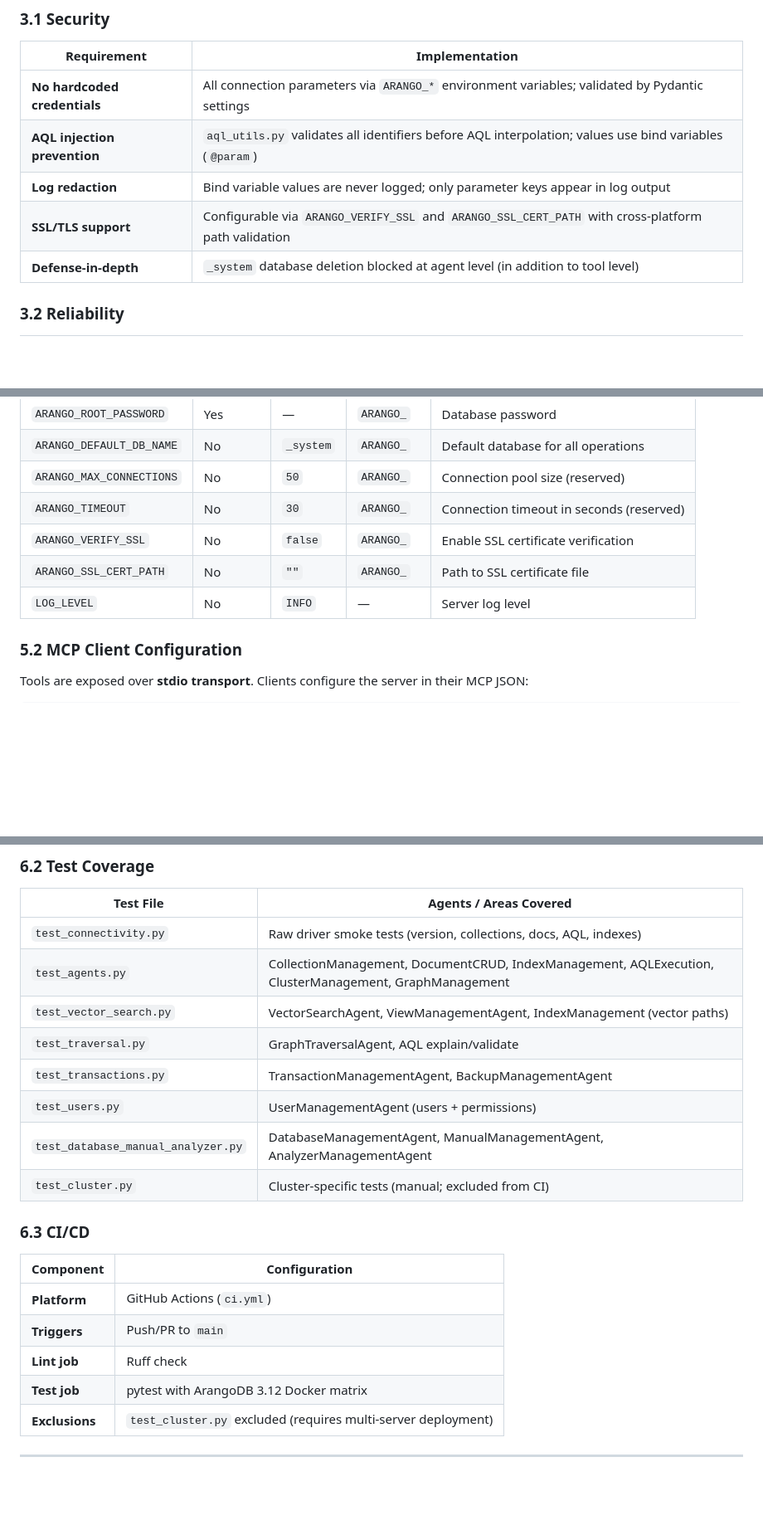
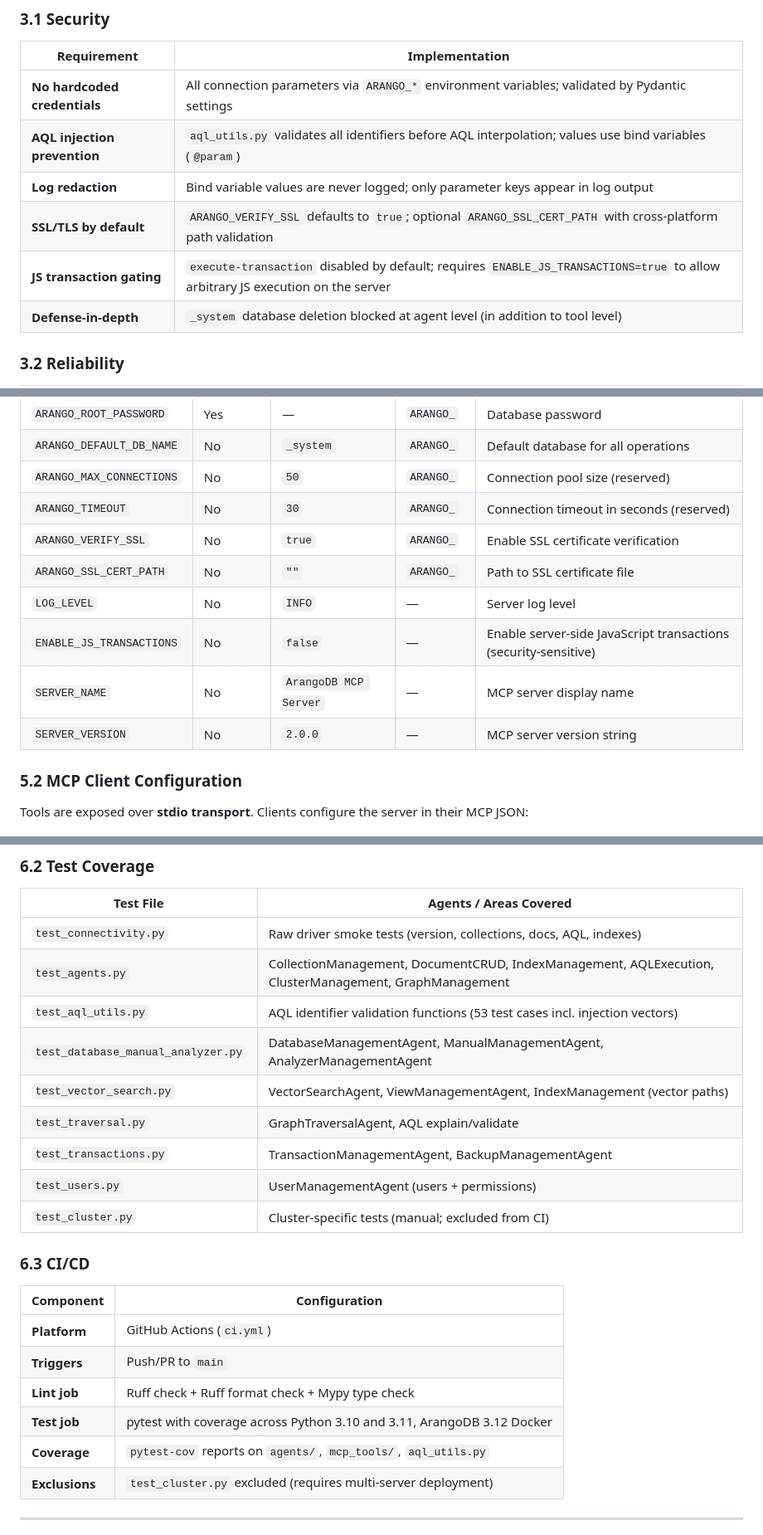
Before and after one commit to arango-solutions/arango-solutions-mcp, a Markdown page: PRD.md, 3 parts joined by grey strips. Shown at 83% size. GitHub-like rendering; blank space fills up the shorter version.

```diff
--- a/PRD.md
+++ b/PRD.md
@@ -260,7 +260,8 @@ Serve built-in AQL documentation to the AI assistant.
 | **No hardcoded credentials** | All connection parameters via `ARANGO_*` environment variables; validated by Pydantic settings |
 | **AQL injection prevention** | `aql_utils.py` validates all identifiers before AQL interpolation; values use bind variables (`@param`) |
 | **Log redaction** | Bind variable values are never logged; only parameter keys appear in log output |
-| **SSL/TLS support** | Configurable via `ARANGO_VERIFY_SSL` and `ARANGO_SSL_CERT_PATH` with cross-platform path validation |
+| **SSL/TLS by default** | `ARANGO_VERIFY_SSL` defaults to `true`; optional `ARANGO_SSL_CERT_PATH` with cross-platform path validation |
+| **JS transaction gating** | `execute-transaction` disabled by default; requires `ENABLE_JS_TRANSACTIONS=true` to allow arbitrary JS execution on the server |
 | **Defense-in-depth** | `_system` database deletion blocked at agent level (in addition to tool level) |
 
 ### 3.2 Reliability
@@ -376,9 +377,12 @@ Serve built-in AQL documentation to the AI assistant.
 | `ARANGO_DEFAULT_DB_NAME` | No | `_system` | `ARANGO_` | Default database for all operations |
 | `ARANGO_MAX_CONNECTIONS` | No | `50` | `ARANGO_` | Connection pool size (reserved) |
 | `ARANGO_TIMEOUT` | No | `30` | `ARANGO_` | Connection timeout in seconds (reserved) |
-| `ARANGO_VERIFY_SSL` | No | `false` | `ARANGO_` | Enable SSL certificate verification |
+| `ARANGO_VERIFY_SSL` | No | `true` | `ARANGO_` | Enable SSL certificate verification |
 | `ARANGO_SSL_CERT_PATH` | No | `""` | `ARANGO_` | Path to SSL certificate file |
 | `LOG_LEVEL` | No | `INFO` | — | Server log level |
+| `ENABLE_JS_TRANSACTIONS` | No | `false` | — | Enable server-side JavaScript transactions (security-sensitive) |
+| `SERVER_NAME` | No | `ArangoDB MCP Server` | — | MCP server display name |
+| `SERVER_VERSION` | No | `2.0.0` | — | MCP server version string |
 
 ### 5.2 MCP Client Configuration
 
@@ -422,11 +426,12 @@ Tools are exposed over **stdio transport**. Clients configure the server in thei
 |-----------|------------------------|
 | `test_connectivity.py` | Raw driver smoke tests (version, collections, docs, AQL, indexes) |
 | `test_agents.py` | CollectionManagement, DocumentCRUD, IndexManagement, AQLExecution, ClusterManagement, GraphManagement |
+| `test_aql_utils.py` | AQL identifier validation functions (53 test cases incl. injection vectors) |
+| `test_database_manual_analyzer.py` | DatabaseManagementAgent, ManualManagementAgent, AnalyzerManagementAgent |
 | `test_vector_search.py` | VectorSearchAgent, ViewManagementAgent, IndexManagement (vector paths) |
 | `test_traversal.py` | GraphTraversalAgent, AQL explain/validate |
 | `test_transactions.py` | TransactionManagementAgent, BackupManagementAgent |
 | `test_users.py` | UserManagementAgent (users + permissions) |
-| `test_database_manual_analyzer.py` | DatabaseManagementAgent, ManualManagementAgent, AnalyzerManagementAgent |
 | `test_cluster.py` | Cluster-specific tests (manual; excluded from CI) |
 
 ### 6.3 CI/CD
@@ -435,8 +440,9 @@ Tools are exposed over **stdio transport**. Clients configure the server in thei
 |-----------|---------------|
 | **Platform** | GitHub Actions (`ci.yml`) |
 | **Triggers** | Push/PR to `main` |
-| **Lint job** | Ruff check |
-| **Test job** | pytest with ArangoDB 3.12 Docker matrix |
+| **Lint job** | Ruff check + Ruff format check + Mypy type check |
+| **Test job** | pytest with coverage across Python 3.10 and 3.11, ArangoDB 3.12 Docker |
+| **Coverage** | `pytest-cov` reports on `agents/`, `mcp_tools/`, `aql_utils.py` |
 | **Exclusions** | `test_cluster.py` excluded (requires multi-server deployment) |
 
 ---
```
Also changed, not shown: other parts of PRD.md (+4 -4 lines), README.md (+36 -5 lines).
